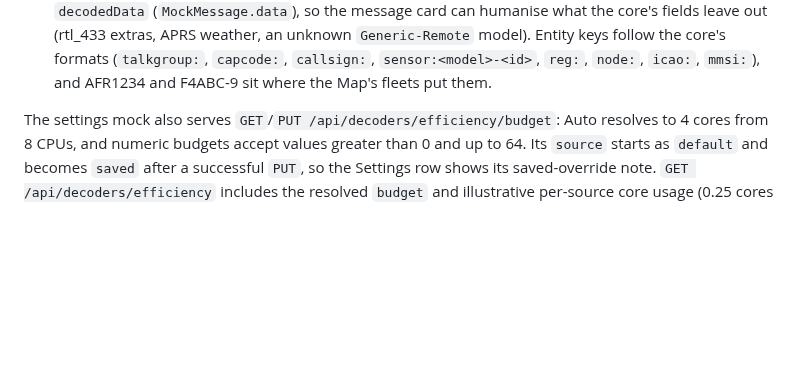
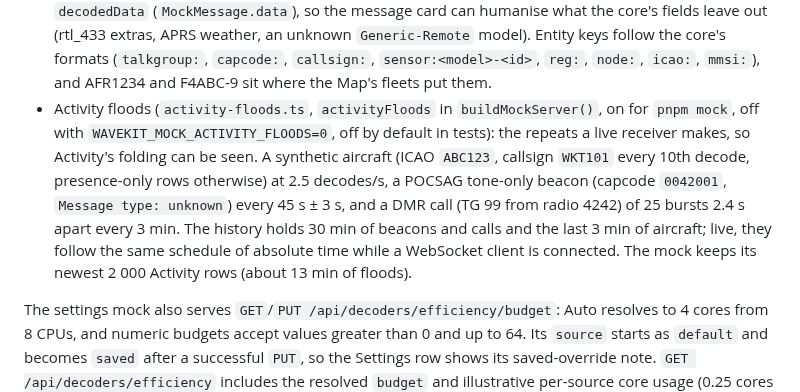
Before and after one commit to Coriou/WaveKit, a Markdown page: web/mock/README.md, the part around the change. Drawn GitHub-style; blank space fills up the shorter version.

Commit message:
feat(web): fold repeated activity into stacks per entity, with cached list and detail hypothesis

```diff
--- a/web/mock/README.md
+++ b/web/mock/README.md
@@ -85,6 +85,13 @@ Start it with `pnpm --filter @wavekit/web mock`, then `pnpm --filter @wavekit/we
   out (rtl_433 extras, APRS weather, an unknown `Generic-Remote` model). Entity keys follow the
   core's formats (`talkgroup:`, `capcode:`, `callsign:`, `sensor:<model>-<id>`, `reg:`, `node:`,
   `icao:`, `mmsi:`), and AFR1234 and F4ABC-9 sit where the Map's fleets put them.
+- Activity floods (`activity-floods.ts`, `activityFloods` in `buildMockServer()`, on for `pnpm mock`,
+  off with `WAVEKIT_MOCK_ACTIVITY_FLOODS=0`, off by default in tests): the repeats a live receiver
+  makes, so Activity's folding can be seen. A synthetic aircraft (ICAO `ABC123`, callsign `WKT101`
+  every 10th decode, presence-only rows otherwise) at 2.5 decodes/s, a POCSAG tone-only beacon
+  (capcode `0042001`, `Message type: unknown`) every 45 s ± 3 s, and a DMR call (TG 99 from radio 4242) of 25 bursts 2.4 s apart every 3 min. The history holds 30 min of beacons and calls and the
+  last 3 min of aircraft; live, they follow the same schedule of absolute time while a WebSocket
+  client is connected. The mock keeps its newest 2 000 Activity rows (about 13 min of floods).
 
 The settings mock also serves `GET`/`PUT /api/decoders/efficiency/budget`: Auto resolves to
 4 cores from 8 CPUs, and numeric budgets accept values greater than 0 and up to 64.
```
Also changed, not shown: docs/WEB-APP.md (+41 -0 lines), docs/assets/screenshots/activity.png, 12 other files.
